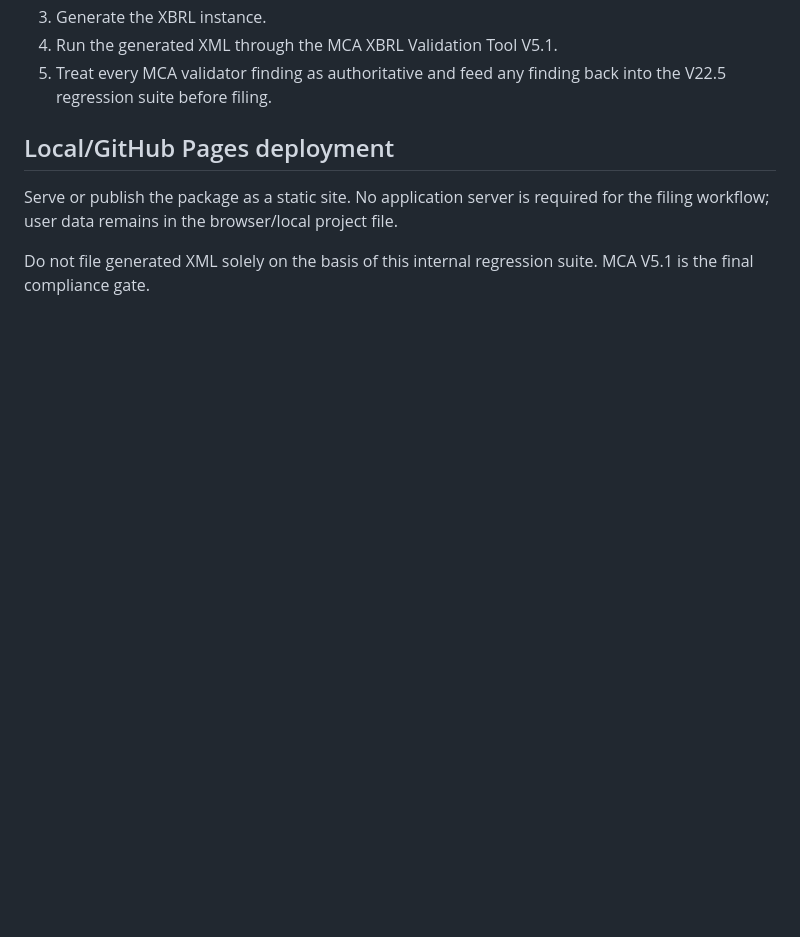
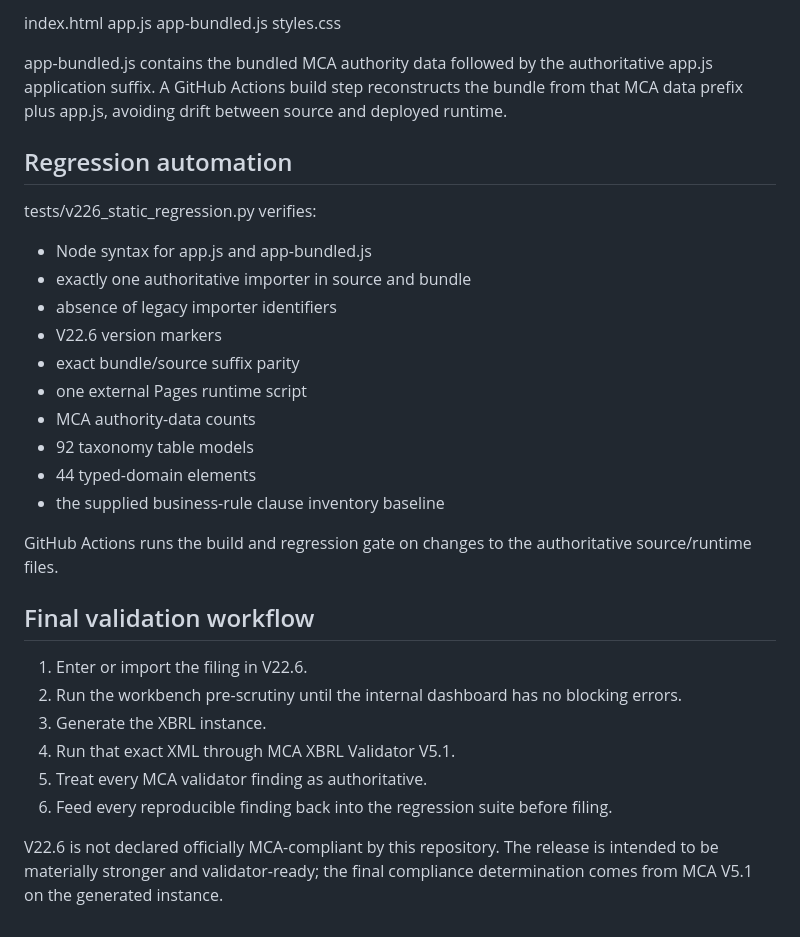
Before and after one commit to SavageRipper/Nikhil-xbrl-v22.5, a Markdown page: README.md, the part around one of its changes. GitHub-like rendering; blank space fills up the shorter version.

```diff
--- a/README.md
+++ b/README.md
@@ -69,9 +87,34 @@ The official MCA validator has not been executed in this environment. The intend
+index.html
+app.js
+app-bundled.js
+styles.css
+
+app-bundled.js contains the bundled MCA authority data followed by the authoritative app.js application suffix. A GitHub Actions build step reconstructs the bundle from that MCA data prefix plus app.js, avoiding drift between source and deployed runtime.
+
+## Regression automation
+
+tests/v226_static_regression.py verifies:
+
+- Node syntax for app.js and app-bundled.js
+- exactly one authoritative importer in source and bundle
+- absence of legacy importer identifiers
+- V22.6 version markers
+- exact bundle/source suffix parity
+- one external Pages runtime script
+- MCA authority-data counts
+- 92 taxonomy table models
+- 44 typed-domain elements
+- the supplied business-rule clause inventory baseline
+
+GitHub Actions runs the build and regression gate on changes to the authoritative source/runtime files.
+
+## Final validation workflow
+
+1. Enter or import the filing in V22.6.
+2. Run the workbench pre-scrutiny until the internal dashboard has no blocking errors.
 3. Generate the XBRL instance.
-4. Run the generated XML through the MCA XBRL Validation Tool V5.1.
-5. Treat every MCA validator finding as authoritative and feed any finding back into the V22.5 regression suite before filing.
+4. Run that exact XML through MCA XBRL Validator V5.1.
+5. Treat every MCA validator finding as authoritative.
+6. Feed every reproducible finding back into the regression suite before filing.
 
-## Local/GitHub Pages deployment
-
-Serve or publish the package as a static site. No application server is required for the filing workflow; user data remains in the browser/local project file.
-
-Do not file generated XML solely on the basis of this internal regression suite. MCA V5.1 is the final compliance gate.
+V22.6 is not declared officially MCA-compliant by this repository. The release is intended to be materially stronger and validator-ready; the final compliance determination comes from MCA V5.1 on the generated instance.
```
Also changed, not shown: other parts of README.md (+69 -51 lines).
